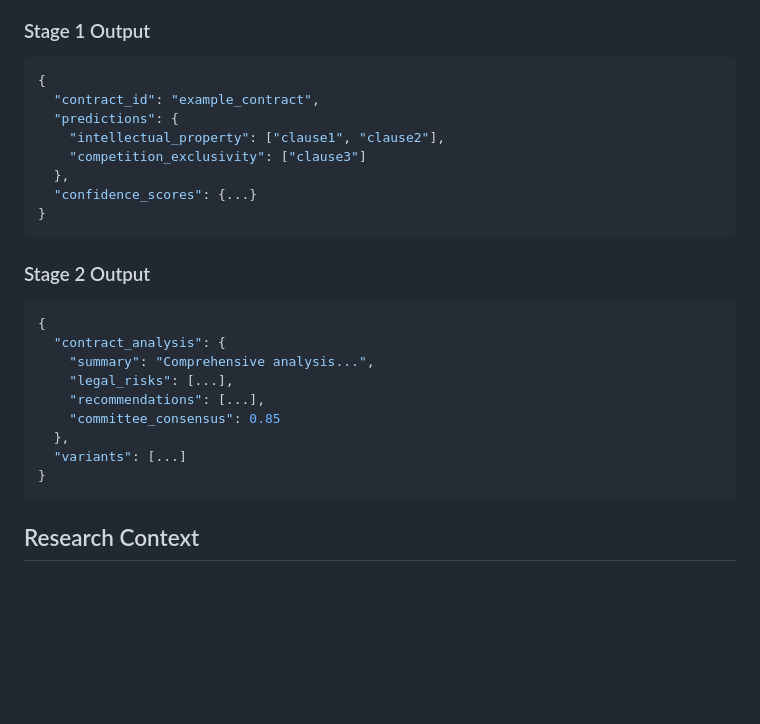
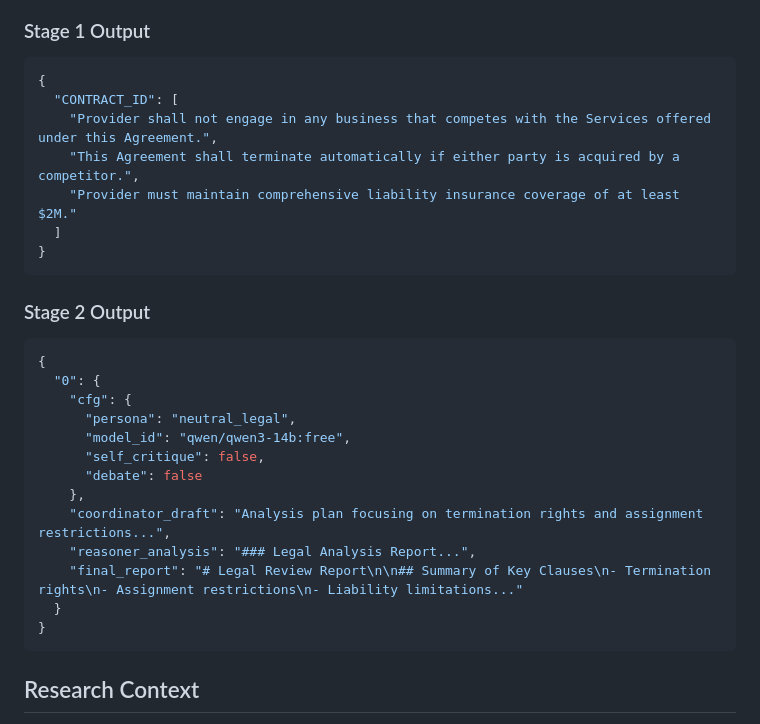
Before and after one commit to thomashietkamp/ThesisCode, a Markdown page: src/README.md, the part around the change. Drawn GitHub-style; blank space fills up the shorter version.

````diff
--- a/src/README.md
+++ b/src/README.md
@@ -104,12 +104,11 @@ The system uses Qwen-based models fine-tuned with LoRA (Low-Rank Adaptation) for
 
 ```json
 {
-  "contract_id": "example_contract",
-  "predictions": {
-    "intellectual_property": ["clause1", "clause2"],
-    "competition_exclusivity": ["clause3"]
-  },
-  "confidence_scores": {...}
+  "CONTRACT_ID": [
+    "Provider shall not engage in any business that competes with the Services offered under this Agreement.",
+    "This Agreement shall terminate automatically if either party is acquired by a competitor.",
+    "Provider must maintain comprehensive liability insurance coverage of at least $2M."
+  ]
 }
 ```
 
@@ -117,13 +116,17 @@ The system uses Qwen-based models fine-tuned with LoRA (Low-Rank Adaptation) for
 
 ```json
 {
-  "contract_analysis": {
-    "summary": "Comprehensive analysis...",
-    "legal_risks": [...],
-    "recommendations": [...],
-    "committee_consensus": 0.85
-  },
-  "variants": [...]
+  "0": {
+    "cfg": {
+      "persona": "neutral_legal",
+      "model_id": "qwen/qwen3-14b:free",
+      "self_critique": false,
+      "debate": false
+    },
+    "coordinator_draft": "Analysis plan focusing on termination rights and assignment restrictions...",
+    "reasoner_analysis": "### Legal Analysis Report...",
+    "final_report": "# Legal Review Report\n\n## Summary of Key Clauses\n- Termination rights\n- Assignment restrictions\n- Liability limitations..."
+  }
 }
 ```
 
````
Also changed, not shown: README.md (+15 -13 lines), src/stage1/README.md (+6 -15 lines).
